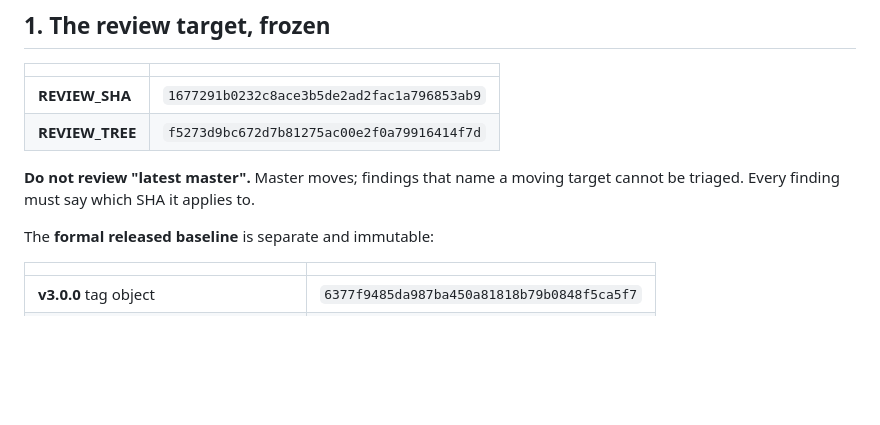
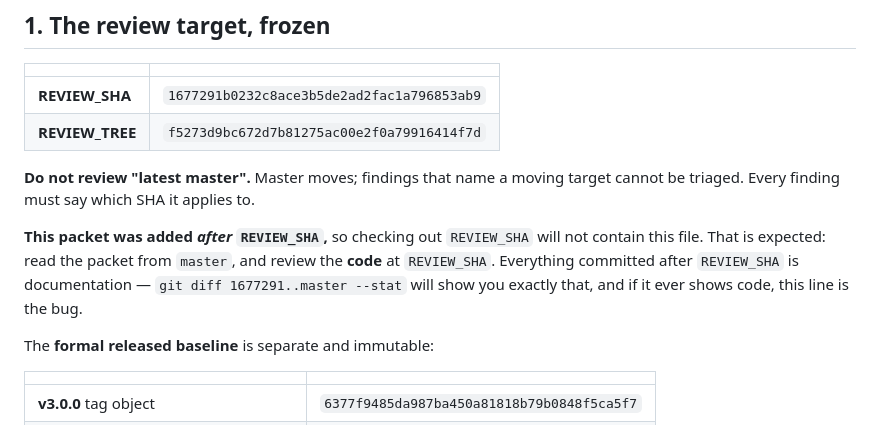
Before and after one commit to systemslibrarian/TruePad, a Markdown page: docs/INDEPENDENT-REVIEW-PACKET.md, the part around the change. Rendered like a GitHub page; blank space fills up the shorter version.

Commit message:
Docs: close the review-target checkout trap in the handoff packet
REVIEW_SHA is 1677291, but the packet itself was committed after it — so
a reviewer who checks out REVIEW_SHA does not get the file telling them
what to do. Stated plainly, with the check that makes it falsifiable:
everything after REVIEW_SHA is documentation, `git diff 1677291..master
--stat` shows it, and if that ever lists code then this line is the bug.

Verified true at this commit: README, the brief, REVIEWER-START-HERE and
the packet, 287 insertions, no code.

Co-Authored-By: Claude Opus 5 (1M context) <noreply@anthropic.com>
Claude-Session: https://claude.ai/code/session_01VnEB21NaJwWiDDiCk9EuwH

```diff
--- a/docs/INDEPENDENT-REVIEW-PACKET.md
+++ b/docs/INDEPENDENT-REVIEW-PACKET.md
@@ -20,6 +20,12 @@ report. It deliberately does not restate the normative documents; it links them.
 
 **Do not review "latest master".** Master moves; findings that name a moving
 target cannot be triaged. Every finding must say which SHA it applies to.
+
+**This packet was added *after* `REVIEW_SHA`,** so checking out `REVIEW_SHA` will
+not contain this file. That is expected: read the packet from `master`, and
+review the **code** at `REVIEW_SHA`. Everything committed after `REVIEW_SHA` is
+documentation — `git diff 1677291..master --stat` will show you exactly that, and
+if it ever shows code, this line is the bug.
 
 The **formal released baseline** is separate and immutable:
 
```
